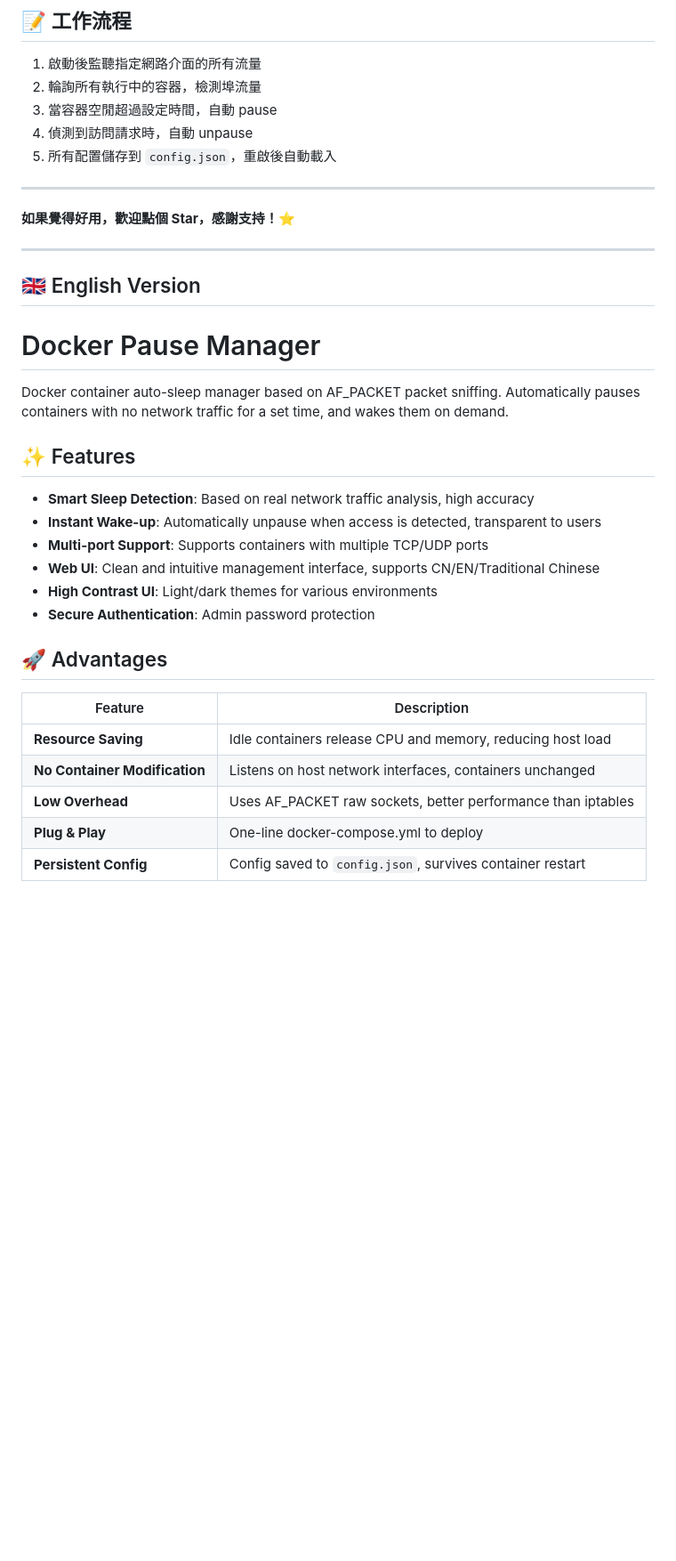
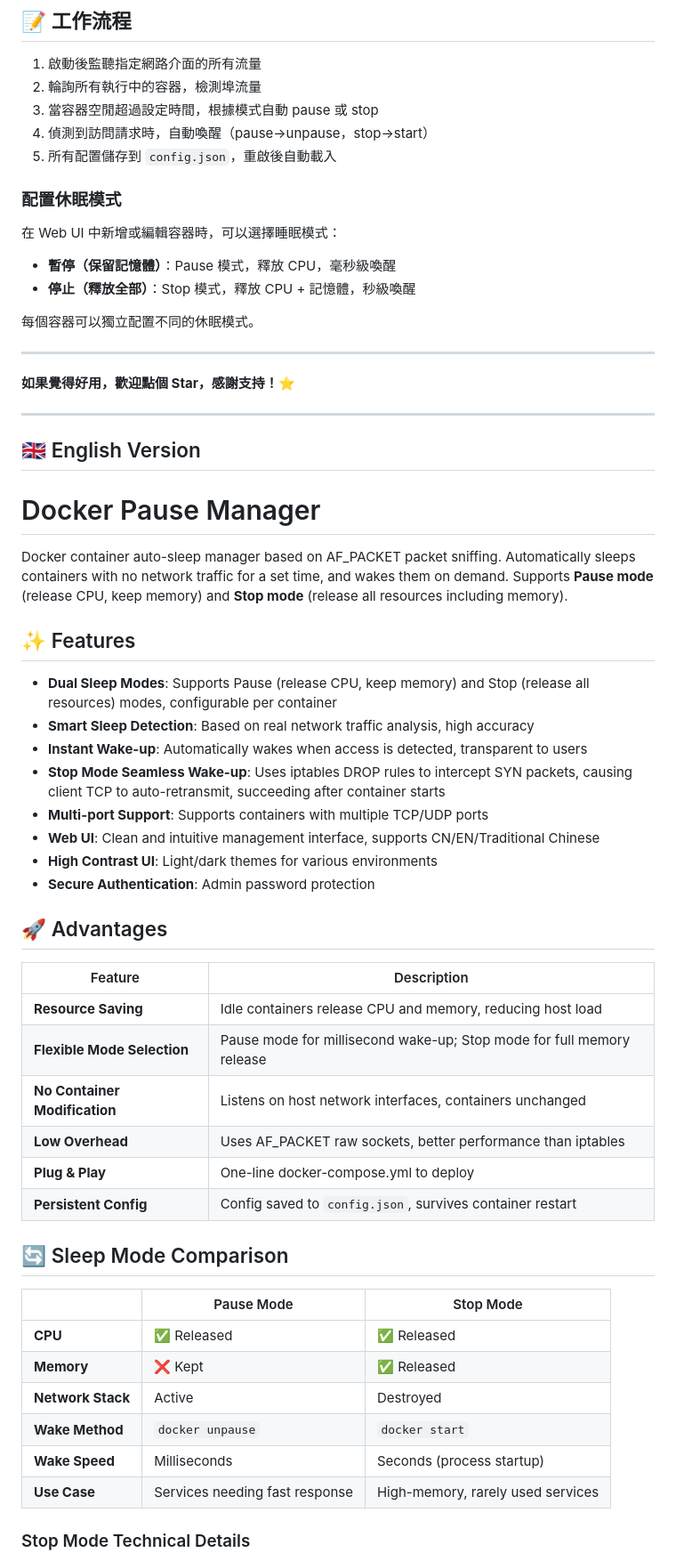
Before and after one commit to jiushizhu2024/docker-pause-manager, a Markdown page: README.md, the part around one of its changes. Shown at 89% size. Drawn GitHub-style; blank space fills up the shorter version.

```diff
--- a/README.md
+++ b/README.md
@@ -318,9 +370,17 @@ environment:
 
 1. 啟動後監聽指定網路介面的所有流量
 2. 輪詢所有執行中的容器，檢測埠流量
-3. 當容器空閒超過設定時間，自動 pause
-4. 偵測到訪問請求時，自動 unpause
+3. 當容器空閒超過設定時間，根據模式自動 pause 或 stop
+4. 偵測到訪問請求時，自動喚醒（pause→unpause，stop→start）
 5. 所有配置儲存到 `config.json`，重啟後自動載入
+
+### 配置休眠模式
+
+在 Web UI 中新增或編輯容器時，可以選擇睡眠模式：
+- **暫停（保留記憶體）**：Pause 模式，釋放 CPU，毫秒級喚醒
+- **停止（釋放全部）**：Stop 模式，釋放 CPU + 記憶體，秒級喚醒
+
+每個容器可以獨立配置不同的休眠模式。
 
 ---
 
@@ -333,12 +393,14 @@ environment:
 
 # Docker Pause Manager
 
-Docker container auto-sleep manager based on AF_PACKET packet sniffing. Automatically pauses containers with no network traffic for a set time, and wakes them on demand.
+Docker container auto-sleep manager based on AF_PACKET packet sniffing. Automatically sleeps containers with no network traffic for a set time, and wakes them on demand. Supports **Pause mode** (release CPU, keep memory) and **Stop mode** (release all resources including memory).
 
 ## ✨ Features
 
+- **Dual Sleep Modes**: Supports Pause (release CPU, keep memory) and Stop (release all resources) modes, configurable per container
 - **Smart Sleep Detection**: Based on real network traffic analysis, high accuracy
-- **Instant Wake-up**: Automatically unpause when access is detected, transparent to users
+- **Instant Wake-up**: Automatically wakes when access is detected, transparent to users
+- **Stop Mode Seamless Wake-up**: Uses iptables DROP rules to intercept SYN packets, causing client TCP to auto-retransmit, succeeding after container starts
 - **Multi-port Support**: Supports containers with multiple TCP/UDP ports
 - **Web UI**: Clean and intuitive management interface, supports CN/EN/Traditional Chinese
 - **High Contrast UI**: Light/dark themes for various environments
@@ -349,7 +411,22 @@ Docker container auto-sleep manager based on AF_PACKET packet sniffing. Automati
 | Feature | Description |
 |---------|-------------|
 | **Resource Saving** | Idle containers release CPU and memory, reducing host load |
+| **Flexible Mode Selection** | Pause mode for millisecond wake-up; Stop mode for full memory release |
 | **No Container Modification** | Listens on host network interfaces, containers unchanged |
 | **Low Overhead** | Uses AF_PACKET raw sockets, better performance than iptables |
 | **Plug & Play** | One-line docker-compose.yml to deploy |
 | **Persistent Config** | Config saved to `config.json`, survives container restart |
+
+## 🔄 Sleep Mode Comparison
+
+| | Pause Mode | Stop Mode |
+|---|---|---|
+| **CPU** | ✅ Released | ✅ Released |
+| **Memory** | ❌ Kept | ✅ Released |
+| **Network Stack** | Active | Destroyed |
+| **Wake Method** | `docker unpause` | `docker start` |
+| **Wake Speed** | Milliseconds | Seconds (process startup) |
+| **Use Case** | Services needing fast response | High-memory, rarely used services |
+
+### Stop Mode Technical Details
+
```
Also changed, not shown: other parts of README.md (+73 -8 lines).
